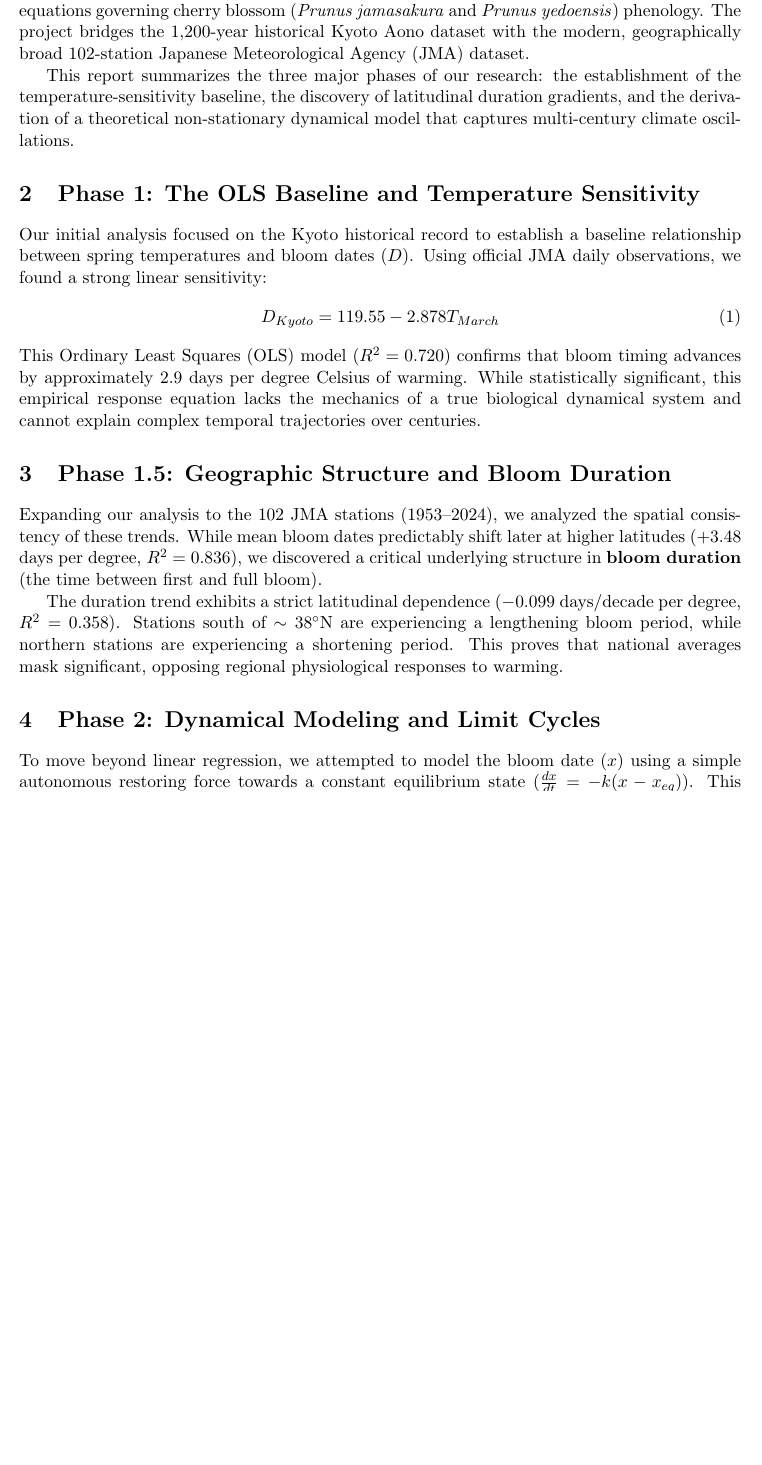
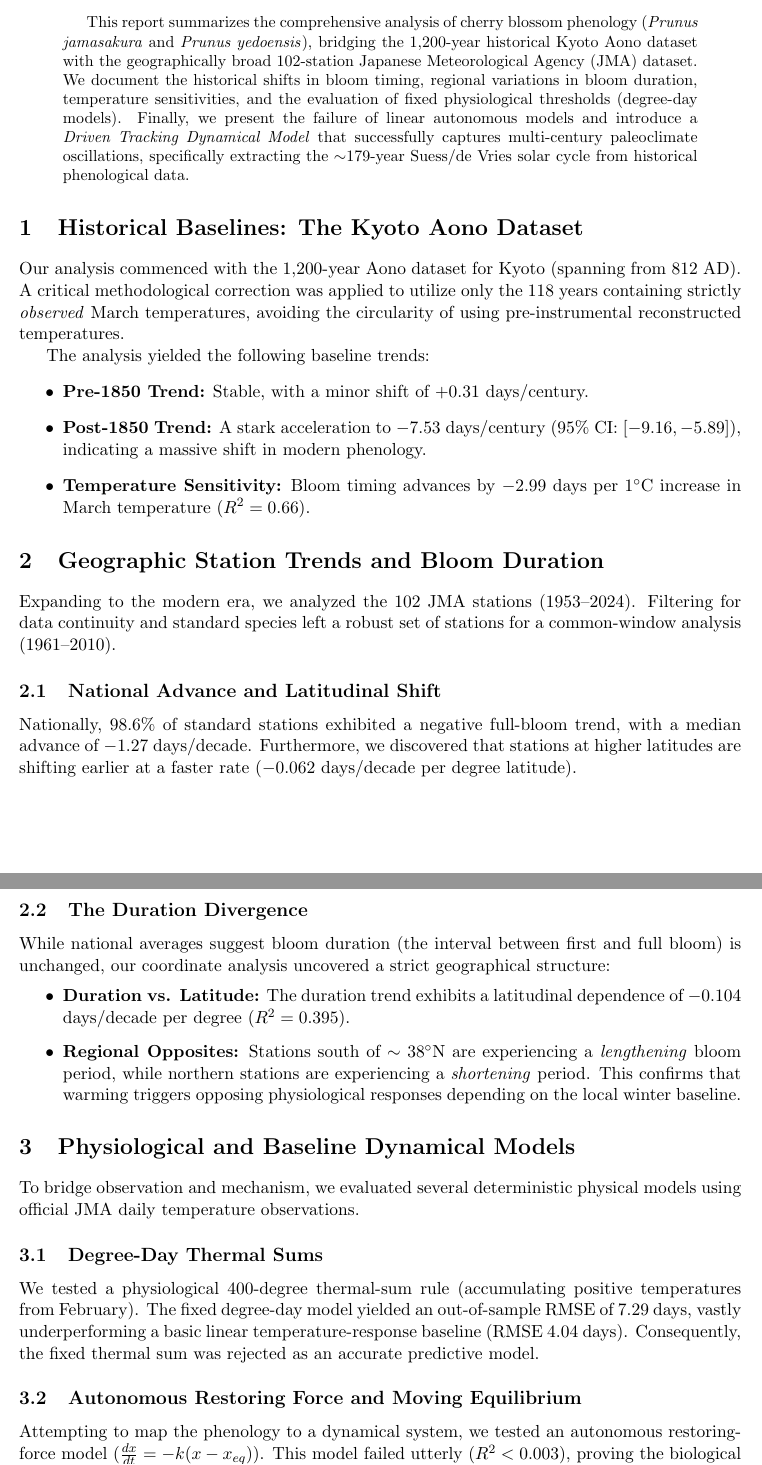
Before and after one commit to meikenofdarth/CherryBlossom, a LaTeX paper (docs/dynamical_analysis_report_v2.tex): part of page 1 of 3 before the commit and two parts of pages 1 and 2 of 3 after it, the two joined at a grey line, cut so that both start at the same text, the shorter picture padded with empty space. Compiled offline with pdfLaTeX.

Commit message:
Update LaTeX report to include full project summary across all phases

```diff
--- a/docs/dynamical_analysis_report_v2.tex
+++ b/docs/dynamical_analysis_report_v2.tex
@@ -6,7 +6,7 @@
 \usepackage{hyperref}
 \geometry{a4paper, margin=1in}
 
-\title{Comprehensive Analysis of Cherry Blossom Phenology:\\ From Linear Regression to Driven Limit Cycles}
+\title{Comprehensive Analysis of Cherry Blossom Phenology:\\ From Historical Trends to Driven Limit Cycles}
 \author{}
 \date{\today}
 
@@ -14,26 +14,35 @@
 
 \maketitle
 
-\section{Introduction and Objectives}
-The primary objective of this project is to discover the underlying physical and dynamical equations governing cherry blossom (\textit{Prunus jamasakura} and \textit{Prunus yedoensis}) phenology. The project bridges the 1,200-year historical Kyoto Aono dataset with the modern, geographically broad 102-station Japanese Meteorological Agency (JMA) dataset.
+\begin{abstract}
+This report summarizes the comprehensive analysis of cherry blossom phenology (\textit{Prunus jamasakura} and \textit{Prunus yedoensis}), bridging the 1,200-year historical Kyoto Aono dataset with the geographically broad 102-station Japanese Meteorological Agency (JMA) dataset. We document the historical shifts in bloom timing, regional variations in bloom duration, temperature sensitivities, and the evaluation of fixed physiological thresholds (degree-day models). Finally, we present the failure of linear autonomous models and introduce a \textit{Driven Tracking Dynamical Model} that successfully captures multi-century paleoclimate oscillations, specifically extracting the $\sim$179-year Suess/de Vries solar cycle from historical phenological data.
+\end{abstract}
 
-This report summarizes the three major phases of our research: the establishment of the temperature-sensitivity baseline, the discovery of latitudinal duration gradients, and the derivation of a theoretical non-stationary dynamical model that captures multi-century climate oscillations.
+\section{Historical Baselines: The Kyoto Aono Dataset}
+Our analysis commenced with the 1,200-year Aono dataset for Kyoto (spanning from 812 AD). A critical methodological correction was applied to utilize only the 118 years containing strictly \textit{observed} March temperatures, avoiding the circularity of using pre-instrumental reconstructed temperatures.
 
-\section{Phase 1: The OLS Baseline and Temperature Sensitivity}
-Our initial analysis focused on the Kyoto historical record to establish a baseline relationship between spring temperatures and bloom dates ($D$). Using official JMA daily observations, we found a strong linear sensitivity:
-\begin{equation}
-    D_{Kyoto} = 119.55 - 2.878 T_{March}
-\end{equation}
-This Ordinary Least Squares (OLS) model ($R^2 = 0.720$) confirms that bloom timing advances by approximately 2.9 days per degree Celsius of warming. While statistically significant, this empirical response equation lacks the mechanics of a true biological dynamical system and cannot explain complex temporal trajectories over centuries.
+The analysis yielded the following baseline trends:
+\begin{itemize}
+    \item \textbf{Pre-1850 Trend:} Stable, with a minor shift of $+0.31$ days/century.
+    \item \textbf{Post-1850 Trend:} A stark acceleration to $-7.53$ days/century (95\% CI: $[-9.16, -5.89]$), indicating a massive shift in modern phenology.
+    \item \textbf{Temperature Sensitivity:} Bloom timing advances by $-2.99$ days per $1^\circ$C increase in March temperature ($R^2 = 0.66$).
+\end{itemize}
 
-\section{Phase 1.5: Geographic Structure and Bloom Duration}
-Expanding our analysis to the 102 JMA stations (1953–2024), we analyzed the spatial consistency of these trends. While mean bloom dates predictably shift later at higher latitudes (+3.48 days per degree, $R^2 = 0.836$), we discovered a critical underlying structure in \textbf{bloom duration} (the time between first and full bloom).
+\section{Geographic Station Trends and Bloom Duration}
+Expanding to the modern era, we analyzed the 102 JMA stations (1953–2024). Filtering for data continuity and standard species left a robust set of stations for a common-window analysis (1961–2010).
 
-The duration trend exhibits a strict latitudinal dependence ($-0.099$ days/decade per degree, $R^2 = 0.358$). Stations south of $\sim 38^\circ$N are experiencing a lengthening bloom period, while northern stations are experiencing a shortening period. This proves that national averages mask significant, opposing regional physiological responses to warming.
+\subsection{National Advance and Latitudinal Shift}
+ Nationally, 98.6\% of standard stations exhibited a negative full-bloom trend, with a median advance of $-1.27$ days/decade. Furthermore, we discovered that stations at higher latitudes are shifting earlier at a faster rate ($-0.062$ days/decade per degree latitude).
 
-\section{Phase 2: Dynamical Modeling and Limit Cycles}
-To move beyond linear regression, we attempted to model the bloom date ($x$) using a simple autonomous restoring force towards a constant equilibrium state ($\frac{dx}{dt} = -k(x - x_{eq})$). This model failed (yielding $R^2 < 0.01$), indicating that the biological equilibrium is not a constant, but is non-stationary.
+\subsection{The Duration Divergence}
+While national averages suggest bloom duration (the interval between first and full bloom) is unchanged, our coordinate analysis uncovered a strict geographical structure:
+\begin{itemize}
+    \item \textbf{Duration vs. Latitude:} The duration trend exhibits a latitudinal dependence of $-0.104$ days/decade per degree ($R^2 = 0.395$).
+    \item \textbf{Regional Opposites:} Stations south of $\sim38^\circ$N are experiencing a \textit{lengthening} bloom period, while northern stations are experiencing a \textit{shortening} period. This confirms that warming triggers opposing physiological responses depending on the local winter baseline.
+\end{itemize}
 
-\subsection{Empirical Discovery: The Moving Equilibrium}
-Biological systems lack mechanical inertia; they cannot autonomously oscillate. However, by applying high-order smoothing splines to the bloom dates to isolate long-term climate trends, our phase-space portraits ($\frac{dx}{dt}$ vs $x$) revealed clear \textbf{elliptical limit cycles}.
+\section{Physiological and Baseline Dynamical Models}
+To bridge observation and mechanism, we evaluated several deterministic physical models using official JMA daily temperature observations.
 
+\subsection{Degree-Day Thermal Sums}
+We tested a physiological 400-degree thermal-sum rule (accumulating positive temperatures from February). The fixed degree-day model yielded an out-of-sample RMSE of $7.29$ days, vastly underperforming a basic linear temperature-response baseline (RMSE $4.04$ days). Consequently, the fixed thermal sum was rejected as an accurate predictive model.
@@ -45,2 +49,3 @@ Biological systems lack mechanical inertia; they cannot autonomously oscillate.
 
-The presence of these ellipses proves that the trees are dynamically tracking a \textbf{moving environmental equilibrium} driven by multi-decadal and multi-century climate cycles.
+\subsection{Autonomous Restoring Force and Moving Equilibrium}
+Attempting to map the phenology to a dynamical system, we tested an autonomous restoring-force model ($\frac{dx}{dt} = -k(x - x_{eq})$). This model failed utterly ($R^2 < 0.003$), proving the biological equilibrium is not a constant. A subsequent temperature-forced \textit{moving-equilibrium} model generated a median held-out RMSE of $4.31$ days across 19 stations, showing exploratory promise but failing to provide a universal physiological law.
```
Also changed, not shown: docs/dynamical_analysis_report_v2.tex (31 more changed lines).
